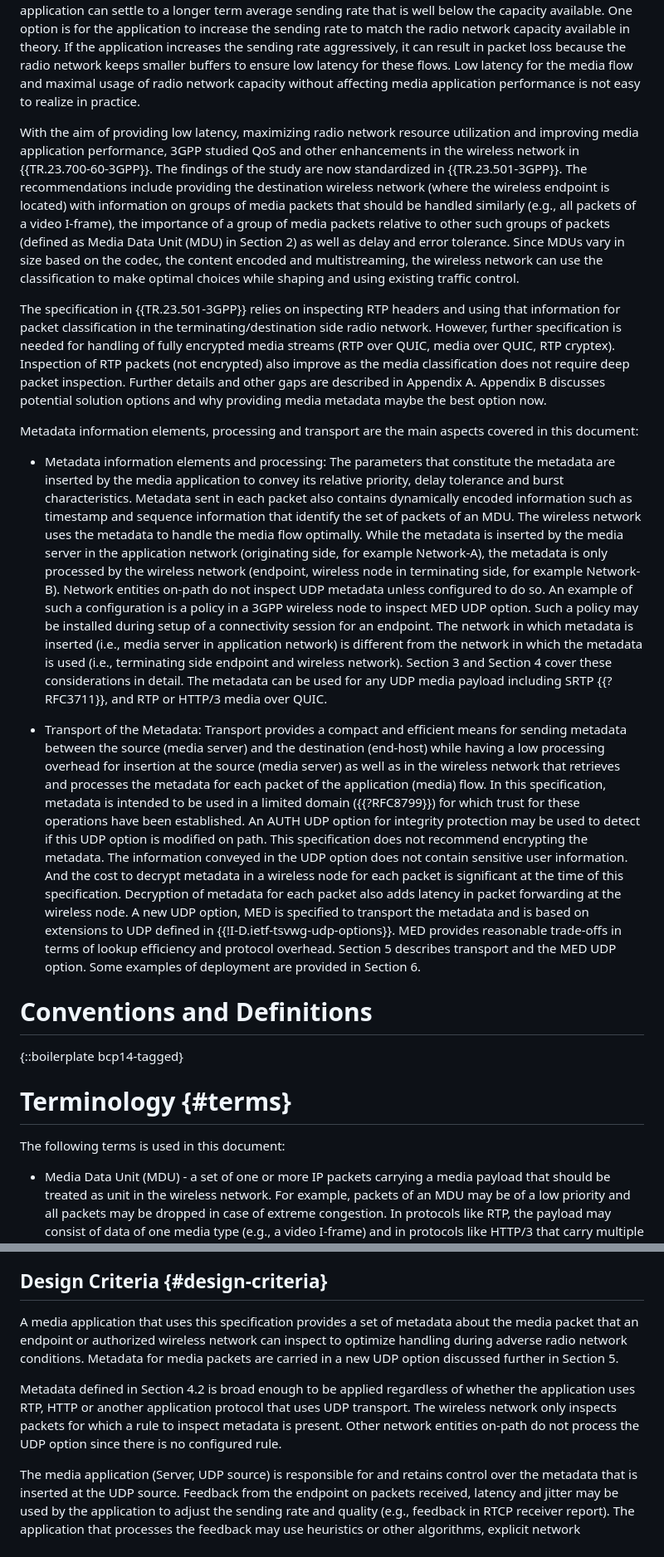
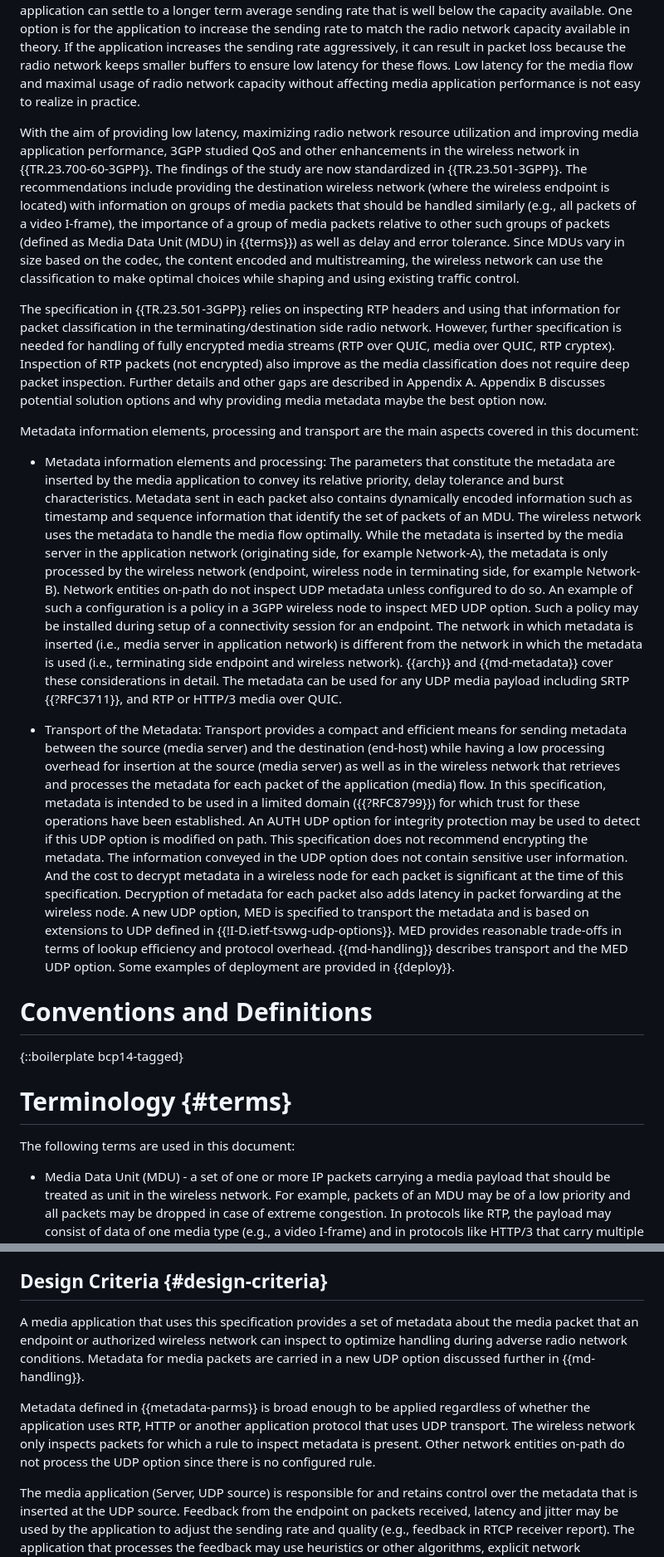
Before and after one commit to SpencerDawkins/media-hdr-wireless, a Markdown page: draft-kaippallimalil-tsvwg-media-hdr-wireless.md, 2 parts joined by grey strips. Shown: that part at 83% size. Drawn GitHub-style.

Commit message:
Update references and cross-references
Notes for this commit -
- RFC 3550 and RFC 9419 are not used in -03.
- It would be good to provide targets for the 3GPP references (I think).

```diff
--- a/draft-kaippallimalil-tsvwg-media-hdr-wireless.md
+++ b/draft-kaippallimalil-tsvwg-media-hdr-wireless.md
@@ -68,15 +68,15 @@ This draft discusses potential solution options to this problem and the trade-of
 
 Wireless networks inherently experience large variations in link capacity due to several factors. These include the change in wireless channel conditions, interference between proximate cells and channels or because of the end user movement. These variations in link capacity can be in the order of hundreds of milliseconds. End-to-end congestion control at the IP layer does not react fast enough to these changes when a combination of high throughput and low latency are required. Media packets on the other hand can demand both high throughput and low latency, and many emerging applications are expected to increase the strain on radio network capacity and utilization. The application can adapt, but when the feedback signal (i.e., via end-to-end congestion signaling and application level feedback) is of low resolution or frequency compared to the rapid (but transient) changes in the wireless network, the application can settle to a longer term average sending rate that is well below the capacity available. One option is for the application to increase the sending rate to match the radio network capacity available in theory. If the application increases the sending rate aggressively, it can result in packet loss because the radio network keeps smaller buffers to ensure low latency for these flows. Low latency for the media flow and maximal usage of radio network capacity without affecting media application performance is not easy to realize in practice.
 
-With the aim of providing low latency, maximizing radio network resource utilization and improving media application performance, 3GPP studied QoS and other enhancements in the wireless network in {{TR.23.700-60-3GPP}}. The findings of the study are now standardized in {{TR.23.501-3GPP}}. The recommendations include providing the destination wireless network (where the wireless endpoint is located) with information on groups of media packets that should be handled similarly (e.g., all packets of a video I-frame), the importance of a group of media packets relative to other such groups of packets (defined as Media Data Unit (MDU) in Section 2) as well as delay and error tolerance. Since MDUs vary in size based on the codec, the content encoded and multistreaming, the wireless network can use the classification to make optimal choices while shaping and using existing traffic control.
+With the aim of providing low latency, maximizing radio network resource utilization and improving media application performance, 3GPP studied QoS and other enhancements in the wireless network in {{TR.23.700-60-3GPP}}. The findings of the study are now standardized in {{TR.23.501-3GPP}}. The recommendations include providing the destination wireless network (where the wireless endpoint is located) with information on groups of media packets that should be handled similarly (e.g., all packets of a video I-frame), the importance of a group of media packets relative to other such groups of packets (defined as Media Data Unit (MDU) in {{terms}}) as well as delay and error tolerance. Since MDUs vary in size based on the codec, the content encoded and multistreaming, the wireless network can use the classification to make optimal choices while shaping and using existing traffic control.
 
 The specification in {{TR.23.501-3GPP}} relies on inspecting RTP headers and using that information for packet classification in the terminating/destination side radio network. However, further specification is needed for handling of fully encrypted media streams (RTP over QUIC, media over QUIC, RTP cryptex). Inspection of RTP packets (not encrypted) also improve as the media classification does not require deep packet inspection. Further details and other gaps are described in Appendix A. Appendix B discusses potential solution options and why providing media metadata maybe the best option now.
 
 Metadata information elements, processing and transport are the main aspects covered in this document:
 
-- Metadata information elements and processing: The parameters that constitute the metadata are inserted by the media application to convey its relative priority, delay tolerance and burst characteristics. Metadata sent in each packet also contains dynamically encoded information such as timestamp and sequence information that identify the set of packets of an MDU. The wireless network uses the metadata to handle the media flow optimally. While the metadata is inserted by the media server in the application network (originating side, for example Network-A), the metadata is only processed by the wireless network (endpoint, wireless node in terminating side, for example Network-B). Network entities on-path do not inspect UDP metadata unless configured to do so. An example of such a configuration is a policy in a 3GPP wireless node to inspect MED UDP option. Such a policy may be installed during setup of a connectivity session for an endpoint. The network in which metadata is inserted (i.e., media server in application network) is different from the network in which the metadata is used (i.e., terminating side endpoint and wireless network). Section 3 and Section 4 cover these considerations in detail. The metadata can be used for any UDP media payload including SRTP {{?RFC3711}}, and RTP or HTTP/3 media over QUIC.
+- Metadata information elements and processing: The parameters that constitute the metadata are inserted by the media application to convey its relative priority, delay tolerance and burst characteristics. Metadata sent in each packet also contains dynamically encoded information such as timestamp and sequence information that identify the set of packets of an MDU. The wireless network uses the metadata to handle the media flow optimally. While the metadata is inserted by the media server in the application network (originating side, for example Network-A), the metadata is only processed by the wireless network (endpoint, wireless node in terminating side, for example Network-B). Network entities on-path do not inspect UDP metadata unless configured to do so. An example of such a configuration is a policy in a 3GPP wireless node to inspect MED UDP option. Such a policy may be installed during setup of a connectivity session for an endpoint. The network in which metadata is inserted (i.e., media server in application network) is different from the network in which the metadata is used (i.e., terminating side endpoint and wireless network). {{arch}} and {{md-metadata}} cover these considerations in detail. The metadata can be used for any UDP media payload including SRTP {{?RFC3711}}, and RTP or HTTP/3 media over QUIC.
 
-- Transport of the Metadata: Transport provides a compact and efficient means for sending metadata between the source (media server) and the destination (end-host) while having a low processing overhead for insertion at the source (media server) as well as in the wireless network that retrieves and processes the metadata for each packet of the application (media) flow. In this specification, metadata is intended to be used in a limited domain ({{?RFC8799}}) for which trust for these operations have been established. An AUTH UDP option for integrity protection may be used to detect if this UDP option is modified on path. This specification does not recommend encrypting the metadata. The information conveyed in the UDP option does not contain sensitive user information. And the cost to decrypt metadata in a wireless node for each packet is significant at the time of this specification. Decryption of metadata for each packet also adds latency in packet forwarding at the wireless node. A new UDP option, MED is specified to transport the metadata and is based on extensions to UDP defined in {{!I-D.ietf-tsvwg-udp-options}}. MED provides reasonable trade-offs in terms of lookup efficiency and protocol overhead. Section 5 describes transport and the MED UDP option. Some examples of deployment are provided in Section 6.
+- Transport of the Metadata: Transport provides a compact and efficient means for sending metadata between the source (media server) and the destination (end-host) while having a low processing overhead for insertion at the source (media server) as well as in the wireless network that retrieves and processes the metadata for each packet of the application (media) flow. In this specification, metadata is intended to be used in a limited domain ({{?RFC8799}}) for which trust for these operations have been established. An AUTH UDP option for integrity protection may be used to detect if this UDP option is modified on path. This specification does not recommend encrypting the metadata. The information conveyed in the UDP option does not contain sensitive user information. And the cost to decrypt metadata in a wireless node for each packet is significant at the time of this specification. Decryption of metadata for each packet also adds latency in packet forwarding at the wireless node. A new UDP option, MED is specified to transport the metadata and is based on extensions to UDP defined in {{!I-D.ietf-tsvwg-udp-options}}. MED provides reasonable trade-offs in terms of lookup efficiency and protocol overhead. {{md-handling}} describes transport and the MED UDP option. Some examples of deployment are provided in {{deploy}}.
 
 # Conventions and Definitions
 
@@ -84,7 +84,7 @@ Metadata information elements, processing and transport are the main aspects cov
 
 # Terminology {#terms}
 
-The following terms is used in this document:
+The following terms are used in this document:
 
 - Media Data Unit (MDU) - a set of one or more IP packets carrying a media payload that should be treated as unit in the wireless network. For example, packets of an MDU may be of a low priority and all packets may be dropped in case of extreme congestion. In protocols like RTP, the payload may consist of data of one media type (e.g., a video I-frame) and in protocols like HTTP/3 that carry multiple streams, each stream in the packet can potentially carry a payload of different media types. In either case, the application should classify the MDU that a packet belongs to and in turn the network applies policies that treat the set of packets of an MDU as a unit.
 
@@ -126,9 +126,9 @@ The application server (Server in Figure 1) is responsible for inserting the met
 Media packets are encoded and formatted to enable efficient and reliable processing of the data at both the encoding and decoding endpoints. Media may consist of audio, live video, static pictures and overlaid objects among others. Each of these may have different tolerance to delays in the network, resiliency (i.e., the ability to recover from loss) or subjective importance (e.g., a loss of a video base layer I-frame packets is more significant than enhanced layer P-frame). Media encoding is evolving continually and modern codecs use complex prediction structures and make various dynamic decisions in the encoding process. However, there are differences in priority, delay and acceptable loss across sets of packets that form a Media Data Unit (MDU).
 
 ## Design Criteria {#design-criteria}
-A media application that uses this specification provides a set of metadata about the media packet that an endpoint or authorized wireless network can inspect to optimize handling during adverse radio network conditions. Metadata for media packets are carried in a new UDP option discussed further in Section 5.
+A media application that uses this specification provides a set of metadata about the media packet that an endpoint or authorized wireless network can inspect to optimize handling during adverse radio network conditions. Metadata for media packets are carried in a new UDP option discussed further in {{md-handling}}.
 
-Metadata defined in Section 4.2 is broad enough to be applied regardless of whether the application uses RTP, HTTP or another application protocol that uses UDP transport. The wireless network only inspects packets for which a rule to inspect metadata is present. Other network entities on-path do not process the UDP option since there is no configured rule.
+Metadata defined in {{metadata-parms}} is broad enough to be applied regardless of whether the application uses RTP, HTTP or another application protocol that uses UDP transport. The wireless network only inspects packets for which a rule to inspect metadata is present. Other network entities on-path do not process the UDP option since there is no configured rule.
 
 The media application (Server, UDP source) is responsible for and retains control over the metadata that is inserted at the UDP source. Feedback from the endpoint on packets received, latency and jitter may be used by the application to adjust the sending rate and quality (e.g., feedback in RTCP receiver report). The application that processes the feedback may use heuristics or other algorithms, explicit network congestion information, encoding characteristics of the media or other aspects of the data to obtain the desired stable congestion handling in the wireless network. Details of the mechanisms an application uses are not in the scope of this document. The feedback provided allows the application server (or UDP sender) to remain in control and determine if there is any potential malicious or incoherent handling of media packets. In such cases, the application server (or UDP sender) can revert to marking all packets with the same level of importance.
 
```
Also changed, not shown: other parts of draft-kaippallimalil-tsvwg-media-hdr-wireless.md (+10 -10 lines).
